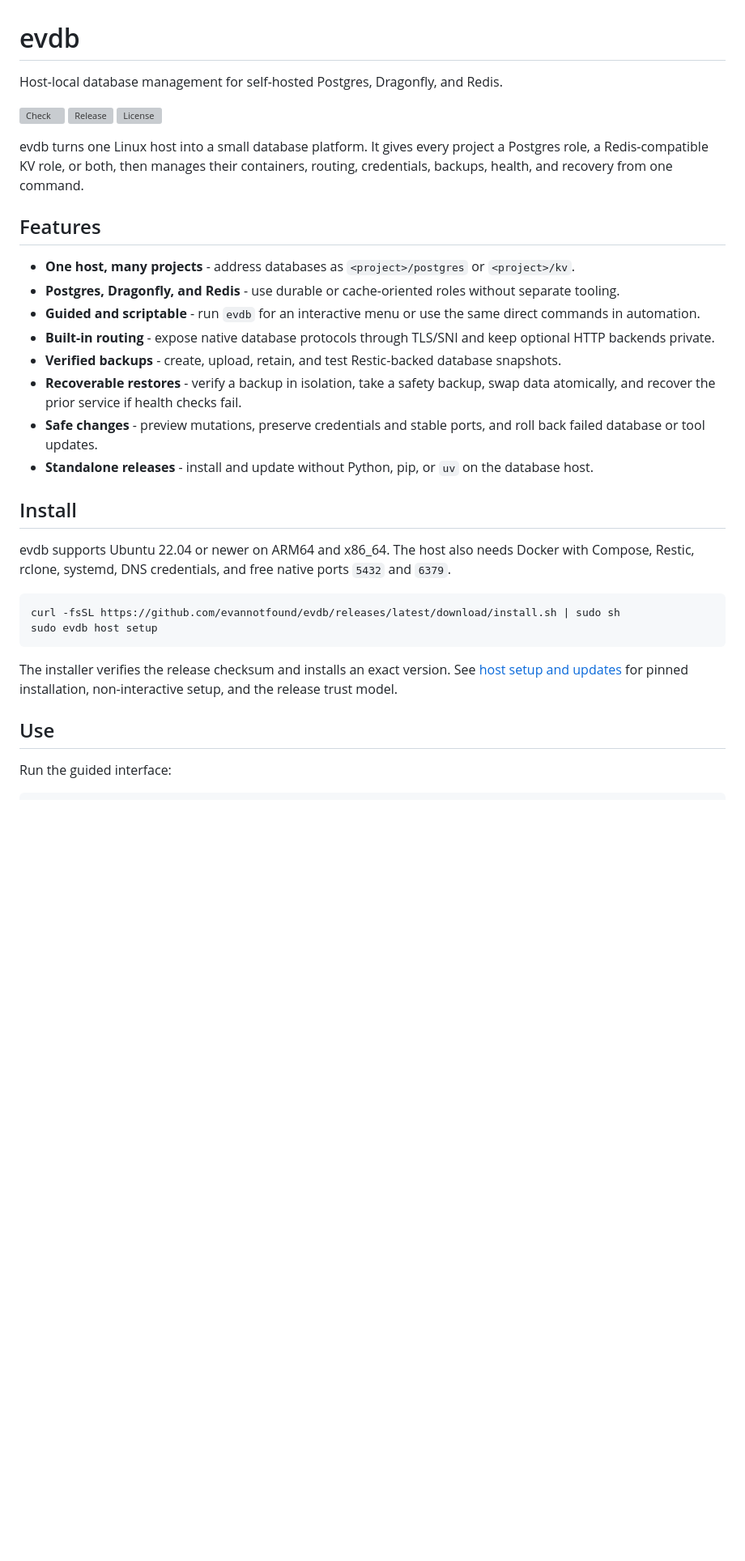
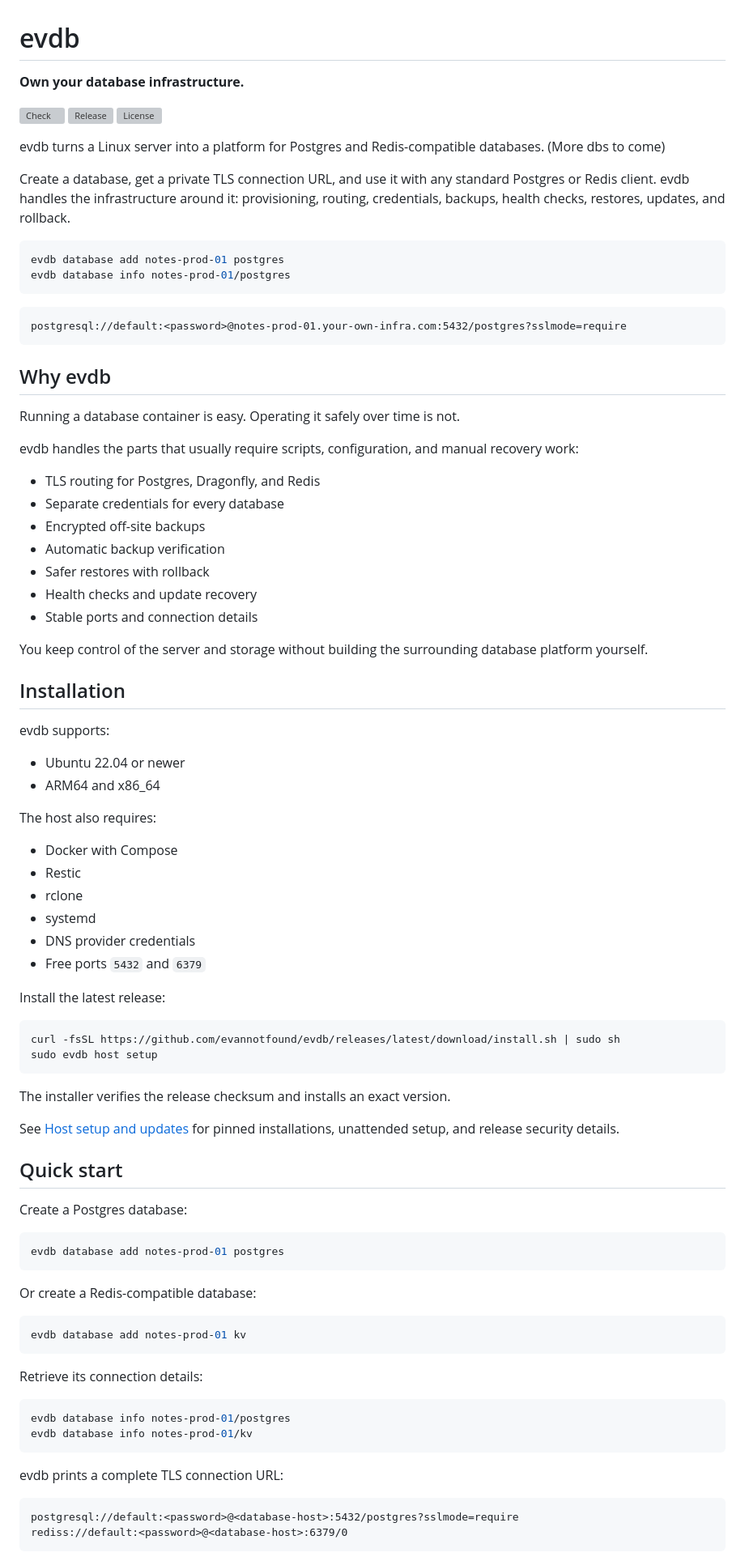
Before and after one commit to evannotfound/evdb, a Markdown page: README.md, the part around one of its changes. Shown at 81% size. GitHub-like rendering; blank space fills up the shorter version; grey boxes are pictures that could not be loaded.

Commit message:
docs: refresh README with product overview and usage flow

````diff
--- a/README.md
+++ b/README.md
@@ -1,43 +1,92 @@
 # evdb
 
-Host-local database management for self-hosted Postgres, Dragonfly, and Redis.
+**Own your database infrastructure.**
 
 [![Check](https://github.com/evannotfound/evdb/actions/workflows/check.yml/badge.svg)](https://github.com/evannotfound/evdb/actions/workflows/check.yml)
 [![Release](https://img.shields.io/github/v/release/evannotfound/evdb)](https://github.com/evannotfound/evdb/releases)
 [![License](https://img.shields.io/github/license/evannotfound/evdb)](LICENSE)
 
-evdb turns one Linux host into a small database platform. It gives every project a Postgres role, a
-Redis-compatible KV role, or both, then manages their containers, routing, credentials, backups,
-health, and recovery from one command.
+evdb turns a Linux server into a platform for Postgres and Redis-compatible databases. (More dbs to come)
 
-## Features
+Create a database, get a private TLS connection URL, and use it with any standard Postgres or Redis client. evdb handles the infrastructure around it: provisioning, routing, credentials, backups, health checks, restores, updates, and rollback.
 
-- **One host, many projects** - address databases as `<project>/postgres` or `<project>/kv`.
-- **Postgres, Dragonfly, and Redis** - use durable or cache-oriented roles without separate tooling.
-- **Guided and scriptable** - run `evdb` for an interactive menu or use the same direct commands in
-  automation.
-- **Built-in routing** - expose native database protocols through TLS/SNI and keep optional HTTP
-  backends private.
-- **Verified backups** - create, upload, retain, and test Restic-backed database snapshots.
-- **Recoverable restores** - verify a backup in isolation, take a safety backup, swap data atomically,
-  and recover the prior service if health checks fail.
-- **Safe changes** - preview mutations, preserve credentials and stable ports, and roll back failed
-  database or tool updates.
-- **Standalone releases** - install and update without Python, pip, or `uv` on the database host.
+```sh
+evdb database add notes-prod-01 postgres
+evdb database info notes-prod-01/postgres
+```
 
-## Install
+```text
+postgresql://default:<password>@notes-prod-01.your-own-infra.com:5432/postgres?sslmode=require
+```
 
-evdb supports Ubuntu 22.04 or newer on ARM64 and x86_64. The host also needs Docker with Compose,
-Restic, rclone, systemd, DNS credentials, and free native ports `5432` and `6379`.
+## Why evdb
+
+Running a database container is easy. Operating it safely over time is not.
+
+evdb handles the parts that usually require scripts, configuration, and manual recovery work:
+
+- TLS routing for Postgres, Dragonfly, and Redis
+- Separate credentials for every database
+- Encrypted off-site backups
+- Automatic backup verification
+- Safer restores with rollback
+- Health checks and update recovery
+- Stable ports and connection details
+
+You keep control of the server and storage without building the surrounding database platform yourself.
+
+## Installation
+
+evdb supports:
+
+- Ubuntu 22.04 or newer
+- ARM64 and x86_64
+
+The host also requires:
+
+- Docker with Compose
+- Restic
+- rclone
+- systemd
+- DNS provider credentials
+- Free ports `5432` and `6379`
+
+Install the latest release:
 
 ```sh
 curl -fsSL https://github.com/evannotfound/evdb/releases/latest/download/install.sh | sudo sh
 sudo evdb host setup
 ```
 
-The installer verifies the release checksum and installs an exact version. See [host setup and
-updates](docs/setup.md) for pinned installation, non-interactive setup, and the release trust model.
+The installer verifies the release checksum and installs an exact version.
 
-## Use
+See [Host setup and updates](docs/setup.md) for pinned installations, unattended setup, and release security details.
 
-Run the guided interface:
+## Quick start
+
+Create a Postgres database:
+
+```sh
+evdb database add notes-prod-01 postgres
+```
+
+Or create a Redis-compatible database:
+
+```sh
+evdb database add notes-prod-01 kv
+```
+
+Retrieve its connection details:
+
+```sh
+evdb database info notes-prod-01/postgres
+evdb database info notes-prod-01/kv
+```
+
+evdb prints a complete TLS connection URL:
+
+```text
+postgresql://default:<password>@<database-host>:5432/postgres?sslmode=require
+rediss://default:<password>@<database-host>:6379/0
+```
+
````
Also changed, not shown: other parts of README.md (+91 -7 lines).
